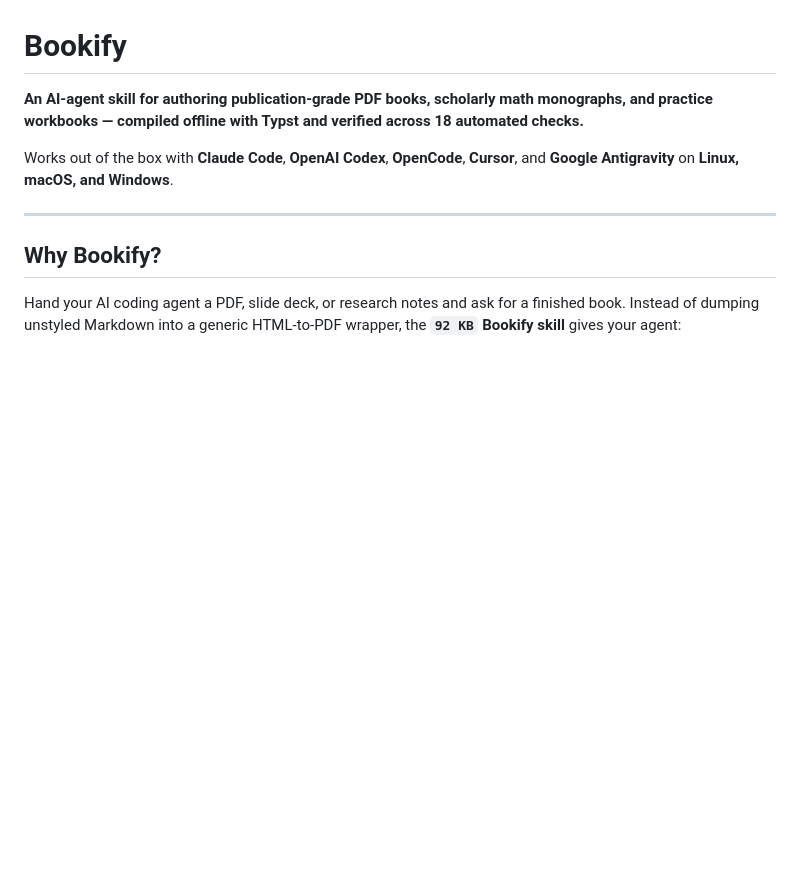
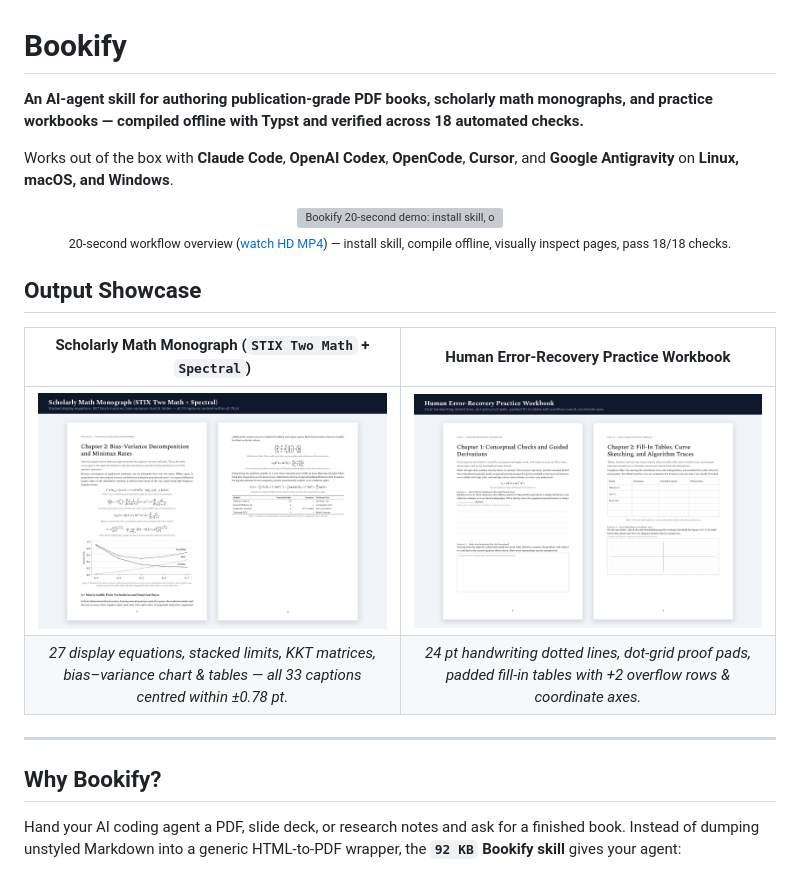
Before and after one commit to trisnwyn/Bookify, a Markdown page: README.md, the part around the change. Drawn GitHub-style; pictures changed too: docs/previews/exercise-workbook-spread.png (added), docs/previews/scholarly-math-spread.png (added); blank space fills up the shorter version; grey boxes are pictures that could not be loaded.

Commit message:
docs: add README showcase spreads, GitHub social card, and 20s demo video

```diff
--- a/README.md
+++ b/README.md
@@ -3,6 +3,21 @@
 **An AI-agent skill for authoring publication-grade PDF books, scholarly math monographs, and practice workbooks — compiled offline with Typst and verified across 18 automated checks.**
 
 Works out of the box with **Claude Code**, **OpenAI Codex**, **OpenCode**, **Cursor**, and **Google Antigravity** on **Linux, macOS, and Windows**.
+
+<p align="center">
+  <a href="docs/previews/bookify-demo.mp4">
+    <img src="docs/previews/bookify-demo.gif" alt="Bookify 20-second demo: install skill, offline Typst build, scholarly math monograph, exercise workbook, and 18-check verify gate" width="100%" />
+  </a>
+  <br />
+  <sub>20-second workflow overview (<a href="docs/previews/bookify-demo.mp4">watch HD MP4</a>) — install skill, compile offline, visually inspect pages, pass 18/18 checks.</sub>
+</p>
+
+## Output Showcase
+
+| Scholarly Math Monograph (`STIX Two Math` + `Spectral`) | Human Error-Recovery Practice Workbook |
+| :---: | :---: |
+| ![Scholarly Math Monograph Spread](docs/previews/scholarly-math-spread.png) | ![Exercise Practice Workbook Spread](docs/previews/exercise-workbook-spread.png) |
+| *27 display equations, stacked limits, KKT matrices, bias–variance chart & tables — all 33 captions centred within ±0.78 pt.* | *24 pt handwriting dotted lines, dot-grid proof pads, padded fill-in tables with +2 overflow rows & coordinate axes.* |
 
 ---
 
```
Also changed, not shown: docs/previews/github-social-card.png (added), 3 other files.
